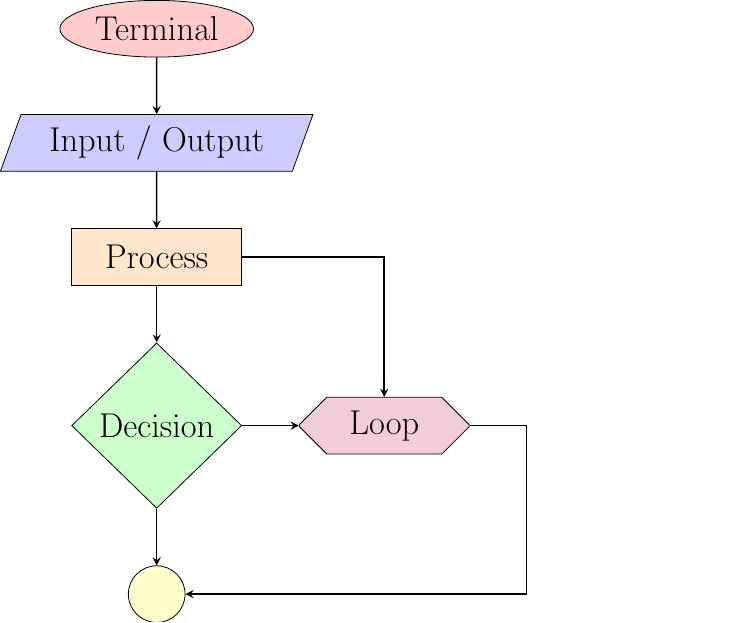
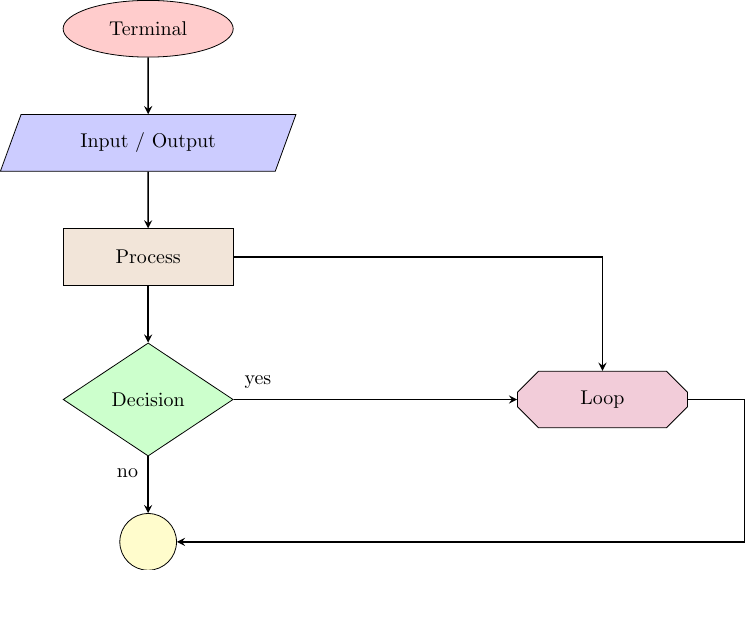
Before and after one commit to TimothyHelton/notes, a LaTeX figure (latex/flowchart.tex): the whole page, the shorter picture padded with empty space. Compiled offline with pdfLaTeX.

Commit message:
FEAT: update tikz flowchart

```diff
--- a/latex/flowchart.tex
+++ b/latex/flowchart.tex
@@ -35,7 +35,7 @@
   minimum height=\minheight,
   text centered,
   draw=black,
-  fill=orange!20
+  fill=brown!20
   ]
 \tikzstyle{decision} = [% decision: comparison, question or decision
   diamond,
@@ -74,20 +74,25 @@
 \begin{tikzpicture}[node distance=1cm]
 
 %%% Nodes
-\node[terminal] (terminal) {\LARGE Terminal};
-\node[io] (io) [below=of terminal] {\LARGE Input / Output};
-\node[process] (process) [below=of io] {\LARGE Process};
-\node[decision] (decision) [below=of process] {\LARGE Decision};
-\node[junction] (junction) [below=of decision] {\LARGE};
-\node[loop] (loop) [right=of decision] {\LARGE Loop};
+\node[terminal] (terminal) {Terminal};
+\node[io] (io) [below=of terminal] {Input / Output};
+\node[process] (process) [below=of io] {Process};
 
-%%%
+\node[decision] (decision) [below=of process] {Decision};
+\node[text width=1cm] (yes) [above right=1mm of decision.east] {yes};
+\node[text width=1.1cm] (no) [below=1mm of decision.south] {no};
+
+\node[junction] (junction) [below=of decision] {};
+\node[loop] (loop) [right=5cm of decision] {Loop};
+
+
+%%% Arrows
 \draw[arrow] (terminal) -- (io);
 \draw[arrow] (io) -- (process);
 \draw[arrow] (process) -- (decision.north);
 \draw[arrow] (decision.south) -- (junction);
 \draw[arrow] (decision.east) -- (loop.west);
-\draw[arrow] (loop.east) -- +(1, 0) |- (junction.east);
+\draw[arrow] (loop.east) -- ++(1, 0) |- (junction.east);
 \draw[arrow] (process.east) -| (loop.north);
 
 \end{tikzpicture}
```
